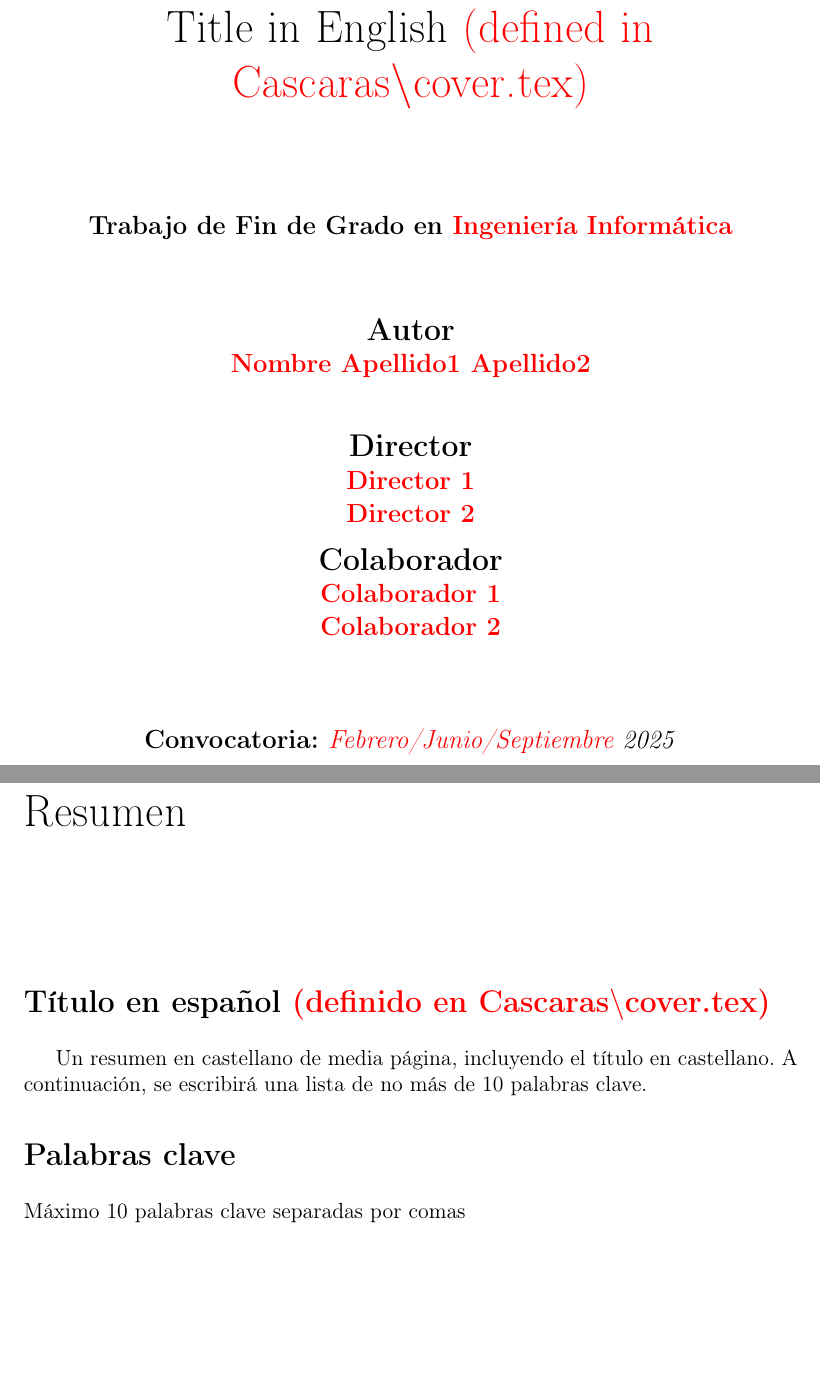
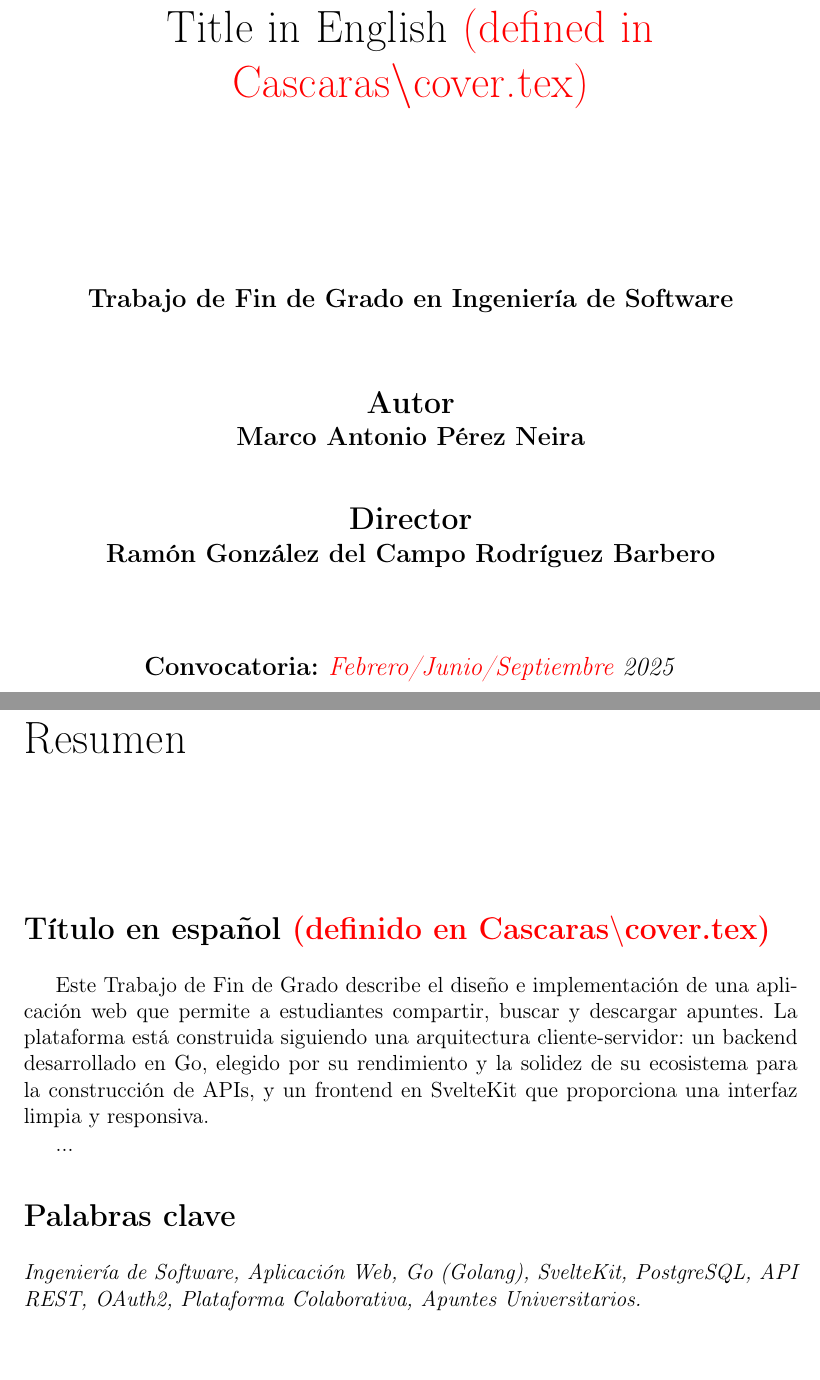
Before and after one commit to DCCXXV/Nemsy, a LaTeX book (memoria/TFGTeXiS.tex, which reads memoria/Cascaras/cover.tex, memoria/Cascaras/resumen.tex, memoria/TeXiS/TeXiS_cover.tex): two parts of pages 3 and 9 of 44, joined at a grey line, cut so that both start at the same text, the shorter picture padded with empty space. Compiled offline with pdfLaTeX; a LaTeX package or settings file that is missing is left out.

Commit message:
docs(memoria): update cover page, abstract and keywords

```diff
--- a/memoria/Cascaras/cover.tex
+++ b/memoria/Cascaras/cover.tex
@@ -73,7 +73,7 @@ Title in English \textcolor{red}{(defined in Cascaras$\backslash$cover.tex)}
 % Se utiliza en la portada y en el valor por defecto del
 % primer subtítulo de la segunda portada.
 %%%%%%%%%%%%%%%%%%%%%%%%%%%%%%%%%%%%%%%%%%%%%%%%%%%%%%%%%%%%%%%%%%%%%%
-\autorPortada{\textcolor{red}{Nombre Apellido1 Apellido2}}
+\autorPortada{Marco Antonio Pérez Neira}
 
 %%%%%%%%%%%%%%%%%%%%%%%%%%%%%%%%%%%%%%%%%%%%%%%%%%%%%%%%%%%%%%%%%%%%%%
 % Fecha de publicación:
@@ -111,7 +111,7 @@ Title in English \textcolor{red}{(defined in Cascaras$\backslash$cover.tex)}
 % Si no se indica aparecerá vacío.
 %%%%%%%%%%%%%%%%%%%%%%%%%%%%%%%%%%%%%%%%%%%%%%%%%%%%%%%%%%%%%%%%%%%%%%
 \institucion{%
-Grado en \textcolor{red}{Ingeniería Informática}\\[0.2em]
+Grado en {Ingeniería de Software}\\[0.2em]
 Facultad de Informática\\[0.2em]
 Universidad Complutense de Madrid
 }
@@ -123,7 +123,7 @@ Universidad Complutense de Madrid
 % se indica quién es el director del trabajo.
 % Si se fuerza un subtítulo distinto, no hace falta definirlo.
 %%%%%%%%%%%%%%%%%%%%%%%%%%%%%%%%%%%%%%%%%%%%%%%%%%%%%%%%%%%%%%%%%%%%%%
-\directorPortada{\textcolor{red}{Director 1\\Director 2}}
+\directorPortada{Ramón González del Campo Rodríguez Barbero}
 
 
 %%%%%%%%%%%%%%%%%%%%%%%%%%%%%%%%%%%%%%%%%%%%%%%%%%%%%%%%%%%%%%%%%%%%%%
@@ -144,7 +144,7 @@ Universidad Complutense de Madrid
 % título de Doctor en Informática" seguido del \autorPortada.
 %%%%%%%%%%%%%%%%%%%%%%%%%%%%%%%%%%%%%%%%%%%%%%%%%%%%%%%%%%%%%%%%%%%%%%
 \textoPrimerSubtituloPortada{%
-\textbf{Trabajo de Fin de Grado en \textcolor{red}{Ingeniería Informática}}\\ [0.3em]
+\textbf{Trabajo de Fin de Grado en Ingeniería de Software}\\ [0.3em]
 }
 
 %%%%%%%%%%%%%%%%%%%%%%%%%%%%%%%%%%%%%%%%%%%%%%%%%%%%%%%%%%%%%%%%%%%%%%
--- a/memoria/Cascaras/resumen.tex
+++ b/memoria/Cascaras/resumen.tex
@@ -2,9 +2,12 @@
 
 \section*{\tituloPortadaVal}
 
-Un resumen en castellano de media página, incluyendo el título en castellano. A continuación, se escribirá una lista de no más de 10 palabras clave.
+Este Trabajo de Fin de Grado describe el diseño e implementación de una aplicación web que permite a estudiantes compartir, buscar y descargar apuntes. La plataforma está construida siguiendo una arquitectura cliente-servidor: un backend desarrollado en Go, elegido por su rendimiento y la solidez de su ecosistema para la construcción de APIs, y un frontend en SvelteKit que proporciona una interfaz limpia y responsiva.
 
+...
 
 \section*{Palabras clave}
 
-\noindent Máximo 10 palabras clave separadas por comas
+\noindent\textit{Ingeniería de Software, Aplicación Web, Go (Golang), SvelteKit,
+PostgreSQL, API REST, OAuth2, Plataforma Colaborativa,
+Apuntes Universitarios.}
--- a/memoria/TeXiS/TeXiS_cover.tex
+++ b/memoria/TeXiS/TeXiS_cover.tex
@@ -65,11 +65,11 @@
 
 
 % Colaborador
-\def\colaboradorPortadaVal{Colaborador no definido. Usa
-	\texttt{$\backslash$colaboradorPortada}}
-\newcommand{\colaboradorPortada}[1]{
-	\def\colaboradorPortadaVal{#1}
-}
+%\def\colaboradorPortadaVal{Colaborador no definido. Usa
+%	\texttt{$\backslash$colaboradorPortada}}
+%\newcommand{\colaboradorPortada}[1]{
+%	\def\colaboradorPortadaVal{#1}
+%}
 
 
 % Fecha de publicacion
@@ -336,8 +336,8 @@
 \textbf{\autorPortadaVal}\\[0.5cm]
 {\Large \bfseries Director}\\
 \textbf{\directorPortadaVal}\\[0.5cm]
-{\Large \bfseries Colaborador}\\
-\textbf{\colaboradorPortadaVal}\\[0.5cm]
+%{\Large \bfseries Colaborador}\\
+%\textbf{\colaboradorPortadaVal}\\[0.5cm]
 \textbf{\institucionVal}\\[1em]
 %\textbf{\fechaPublicacionVal}
 \end{center}
@@ -403,8 +403,8 @@
 \textbf{\autorPortadaVal}\\[1.0cm]
 {\Large \bfseries Director}\\
 \textbf{\directorPortadaVal}\\[0.3cm]
-{\Large \bfseries Colaborador}\\
-\textbf{\colaboradorPortadaVal}\\[0.3cm]
+%{\Large \bfseries Colaborador}\\
+%\textbf{\colaboradorPortadaVal}\\[0.3cm]
 \mbox{ } \\ \mbox{ } \\
 \textoSegundoSubtituloPortadaVal \\ [0.3em]
 \end{center}
```
Also changed, not shown: memoria/TFGTeXiS.pdf, memoria/Cascaras/cover.tex (2 more changed lines), 3 other files.
